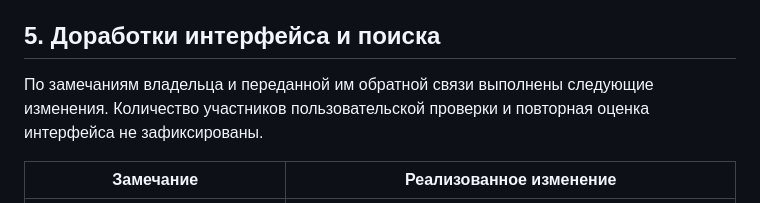
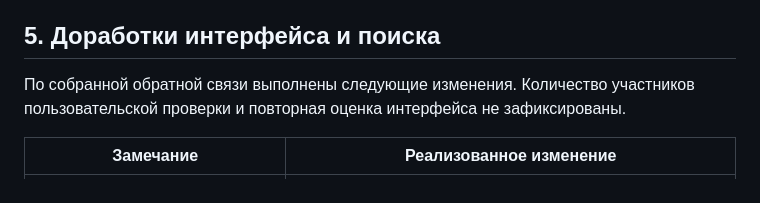
Before and after one commit to Roman-Elchiyan/2026_2027_vibecoding_U4225_Elchiyan_R_R, a Markdown page: lab3/lab3_report.md, the part around the change. Rendered like a GitHub page.

```diff
--- a/lab3/lab3_report.md
+++ b/lab3/lab3_report.md
@@ -57,7 +57,7 @@ Webhook использует случайный путь и заголовок `
 
 ## 5. Доработки интерфейса и поиска
 
-По замечаниям владельца и переданной им обратной связи выполнены следующие изменения. Количество участников пользовательской проверки и повторная оценка интерфейса не зафиксированы.
+По собранной обратной связи выполнены следующие изменения. Количество участников пользовательской проверки и повторная оценка интерфейса не зафиксированы.
 
 | Замечание | Реализованное изменение |
 | --- | --- |
```
